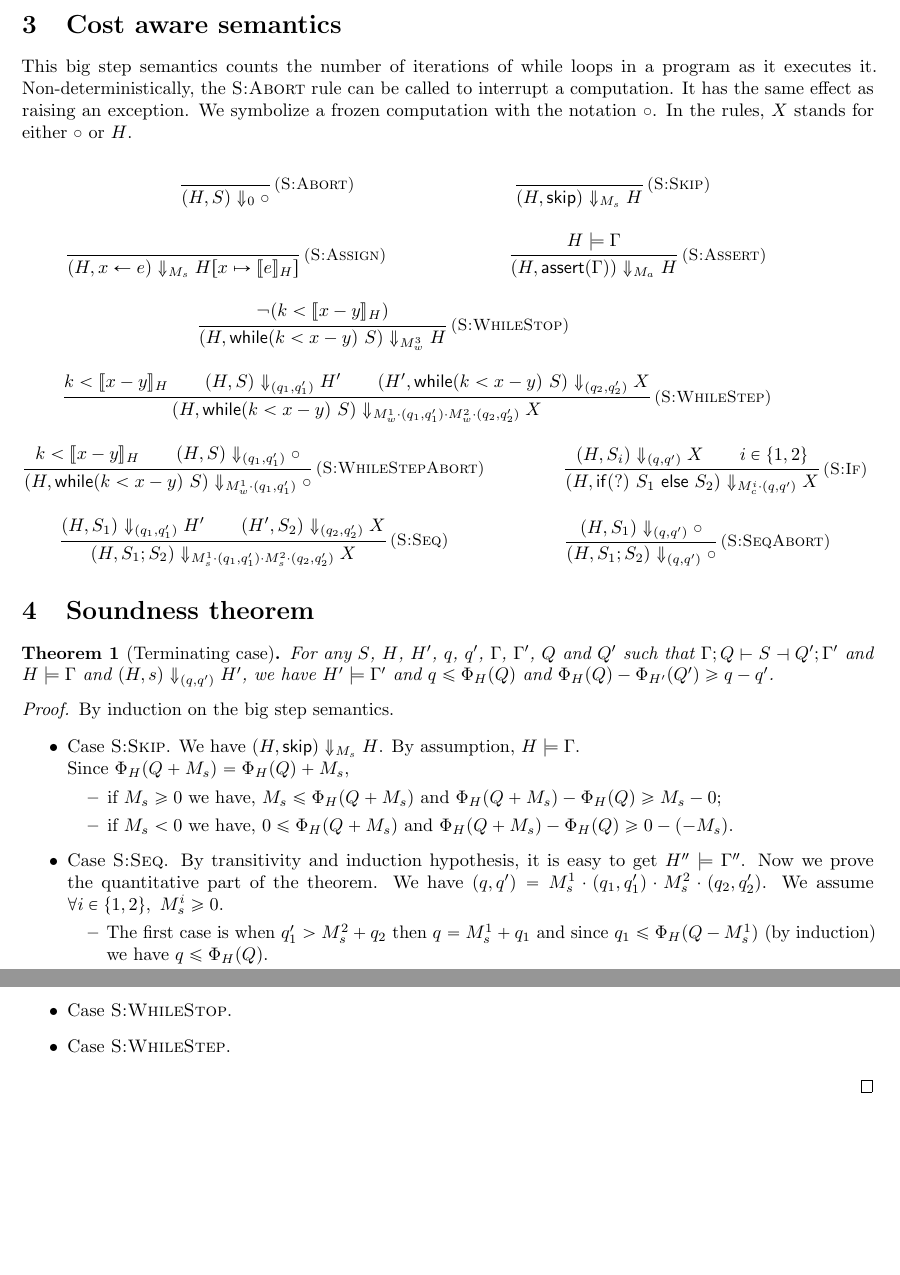
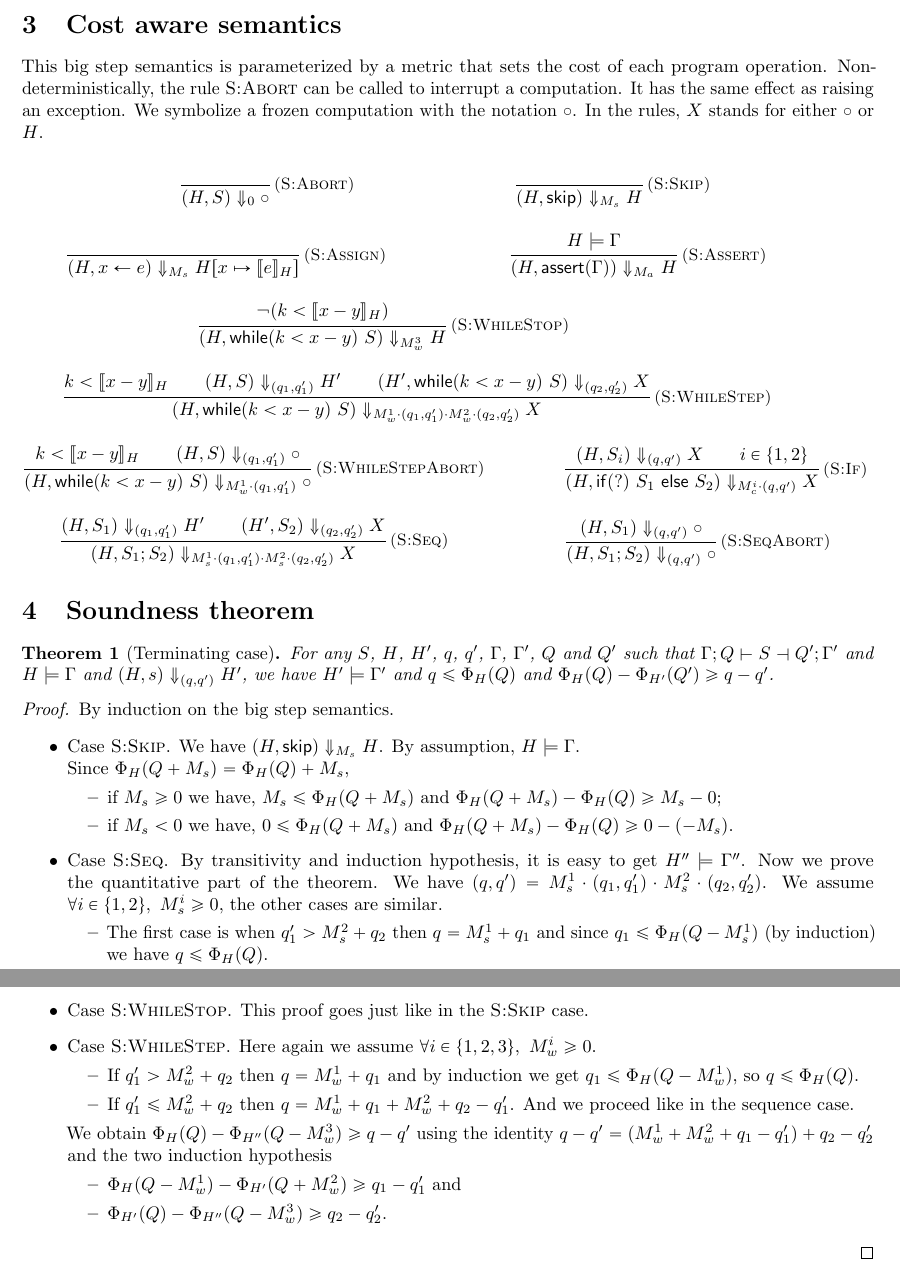
Before and after one commit to academic-archive/pldi15, a LaTeX document (main.tex): two parts of pages 2 and 3 of 3, joined at a grey line, cut so that both start at the same text, the shorter picture padded with empty space. Compiled offline with pdfLaTeX.

Commit message:
more cases

```diff
--- a/main.tex
+++ b/main.tex
@@ -153,9 +153,9 @@ in all contraint contexts.
 
 \section{Cost aware semantics}
 
-This big step semantics counts the number of iterations of
-while loops in a program as it executes it.  Non-deterministically,
-the {\sc S:Abort} rule can be called to interrupt a computation.
+This big step semantics is parameterized by a metric that sets
+the cost of each program operation.  Non-deterministically,
+the rule {\sc S:Abort} can be called to interrupt a computation.
 It has the same effect as raising an exception.  We symbolize a
 frozen computation with the notation $\circ$.  In the rules, $X$
 stands for either $\circ$ or $H$.
@@ -248,7 +248,8 @@ $\Phi_H(Q) - \Phi_{H'}(Q') \ge q - q'$.
   easy to get $H'' \models \Gamma''$.  Now we prove
   the quantitative part of the theorem.  We have
   $(q, q') = M_s^1 \cdot (q_1, q'_1) \cdot M_s^2 \cdot (q_2, q'_2)$.
-  We assume $\forall i \in \{1, 2\},~M_s^i \ge 0$.
+  We assume $\forall i \in \{1, 2\},~M_s^i \ge 0$, the other cases
+  are similar.
   \begin{itemize}[topsep=0pt]
   \item
     The first case is when $q'_1 > M_s^2 + q_2$ then $q = M_s^1 + q_1$
@@ -268,7 +269,25 @@ $\Phi_H(Q) - \Phi_{H'}(Q') \ge q - q'$.
   (q_1 + M_s^1 - q'_1) + (q_2 + M_s^2 - q'_2)$.
 
 \item Case {\sc S:WhileStop}.
+  This proof goes just like in the {\sc S:Skip} case.
+
 \item Case {\sc S:WhileStep}.
+  Here again we assume $\forall i \in \{1, 2, 3\},~M_w^i \ge 0$.
+  \begin{itemize}[topsep=0pt]
+  \item
+    If $q'_1 > M_w^2 + q_2$ then $q = M_w^1 + q_1$ and by induction
+    we get $q_1 \le \Phi_H(Q - M_w^1)$, so $q \le \Phi_H(Q)$.
+  \item
+    If $q'_1 \le M_w^2 + q_2$ then $q = M_w^1 + q_1 + M_w^2 + q_2 - q'_1$.
+    And we proceed like in the sequence case.
+  \end{itemize}
+  We obtain $\Phi_H(Q) - \Phi_{H''}(Q - M_w^3) \ge q - q'$ using the identity
+  $q - q' = (M_w^1 + M_w^2 + q_1 - q'_1) + q_2 - q'_2$ and the two
+  induction hypothesis
+  \begin{itemize}[topsep=0pt]
+  \item $\Phi_H(Q - M_w^1) - \Phi_{H'}(Q + M_w^2) \ge q_1 - q'_1$ and
+  \item $\Phi_{H'}(Q) - \Phi_{H''}(Q - M_w^3) \ge q_2 - q'_2.$
+  \end{itemize}
 
 \end{itemize}
 \end{proof}
```
Also changed, not shown: main.tex (4 more changed lines).
